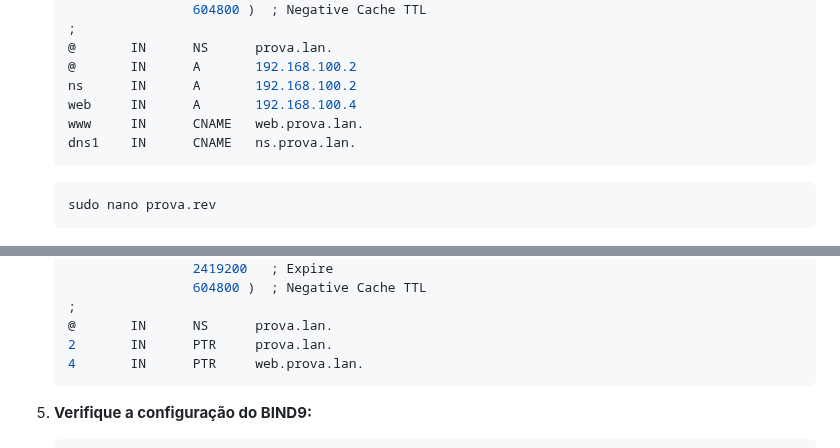
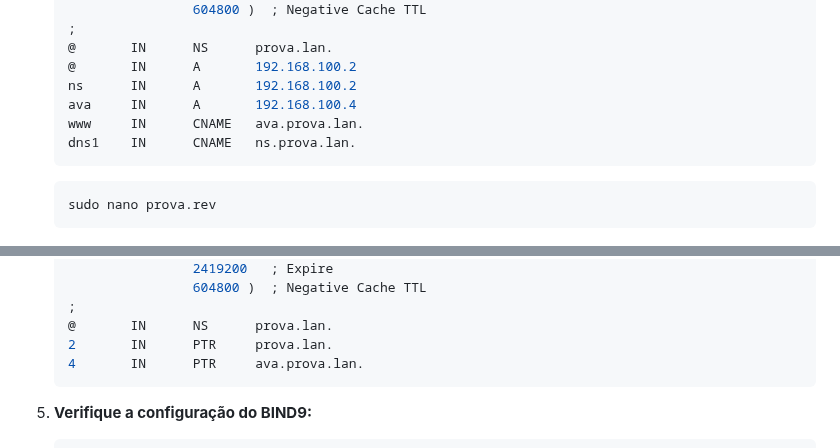
Before and after one commit to KaueRian/ADS, a Markdown page: REDES I/Guia.md, 2 parts joined by grey strips. Drawn GitHub-style.

````diff
--- a/REDES I/Guia.md
+++ b/REDES I/Guia.md
@@ -479,8 +479,8 @@ Caso haja erros ao iniciar uma VM utilizando o modo Host-Only, apague a configur
    @       IN      NS      prova.lan.
    @       IN      A       192.168.100.2
    ns      IN      A       192.168.100.2
-   web     IN      A       192.168.100.4
-   www     IN      CNAME   web.prova.lan.
+   ava     IN      A       192.168.100.4
+   www     IN      CNAME   ava.prova.lan.
    dns1    IN      CNAME   ns.prova.lan.
    ```
 
@@ -502,7 +502,7 @@ Caso haja erros ao iniciar uma VM utilizando o modo Host-Only, apague a configur
    ;
    @       IN      NS      prova.lan.
    2       IN      PTR     prova.lan.
-   4       IN      PTR     web.prova.lan.
+   4       IN      PTR     ava.prova.lan.
    ```
 
 5. **Verifique a configuração do BIND9:**
````
